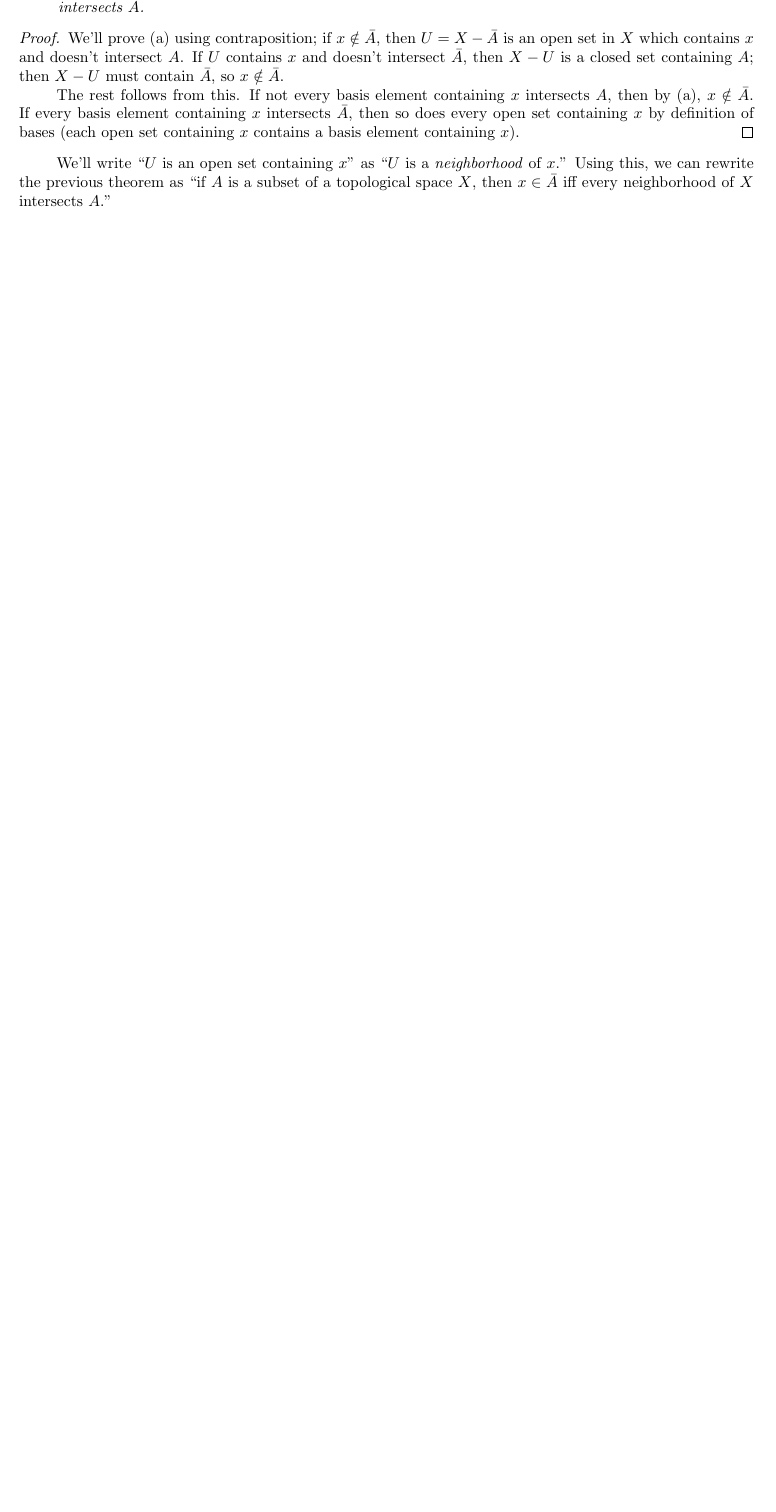
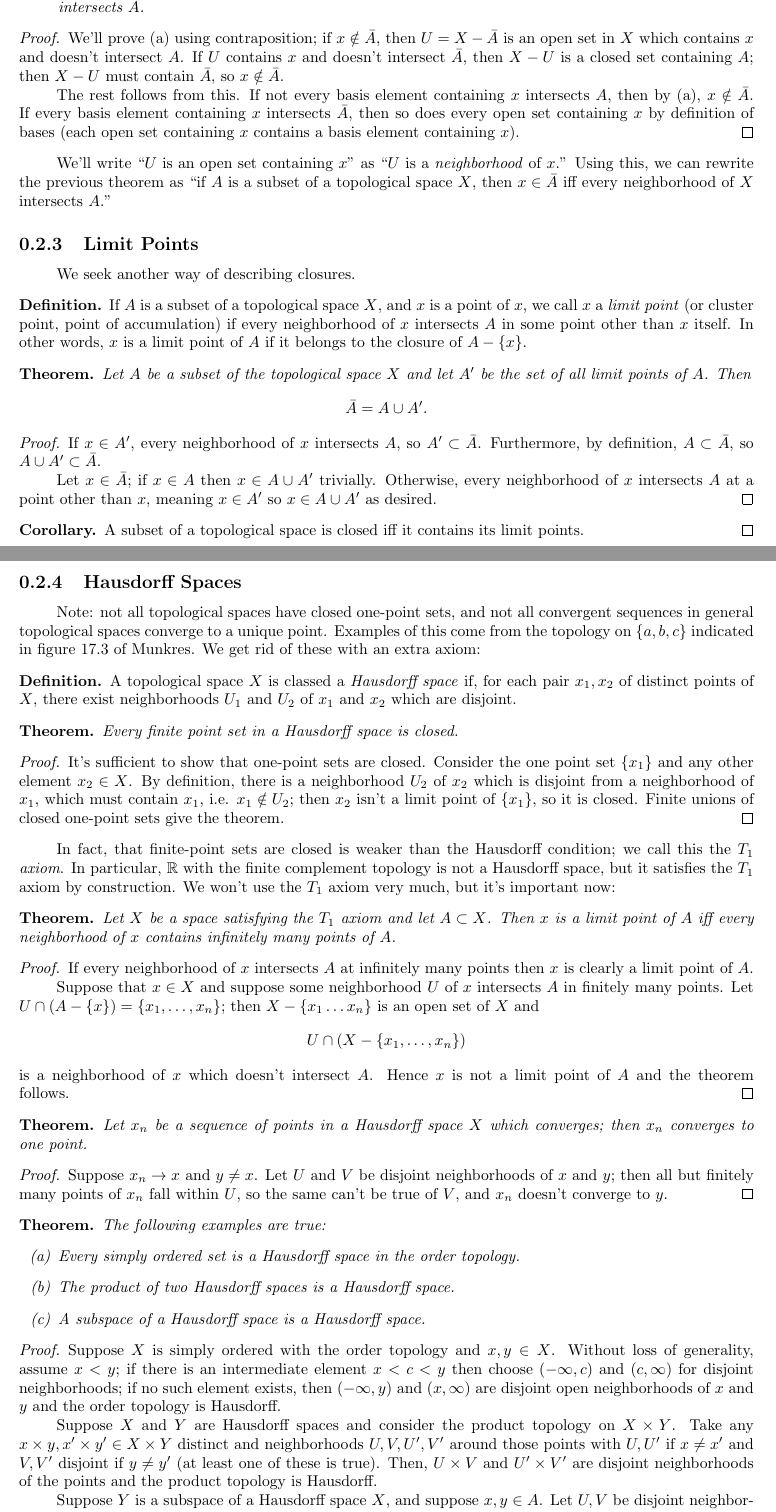
Before and after one commit to scottkstewart/Assorted-Summer-2018-Notes, a LaTeX document (tex/Topology_2.tex): part of page 4 of 6 before the commit and two parts of pages 4 and 5 of 7 after it, the two joined at a grey line, cut so that both start at the same text, the shorter picture padded with empty space. Compiled offline with pdfLaTeX.

Commit message:
Aaaaaaaa

```diff
--- a/tex/Topology_2.tex
+++ b/tex/Topology_2.tex
@@ -233,6 +233,100 @@ We'll write that a set $A$ \emph{intersects} a set $B$ if the intersection $A \c
 
 We'll write ``$U$ is an open set containing $x$'' as ``$U$ is a \emph{neighborhood} of $x$.''
 Using this, we can rewrite the previous theorem as ``if $A$ is a subset of a topological space $X$, then $x \in \bar{A}$ iff every neighborhood of $X$ intersects $A$.''
+
+\subsection{Limit Points}
+We seek another way of describing closures.
+\begin{definition}
+  If $A$ is a subset of a topological space $X$, and $x$ is a point of $x$, we call $x$ a \emph{limit point} (or cluster point, point of accumulation) if every neighborhood of $x$ intersects $A$ in some point other than $x$ itself.
+  In other words, $x$ is a limit point of $A$ if it belongs to the closure of $A - \cbr{x}$.
+\end{definition}
+
+\begin{theorem}
+  Let $A$ be a subset of the topological space $X$ and let $A'$ be the set of all limit points of $A$. Then
+  \[
+    \bar A = A \cup A'.
+  \]
+\end{theorem}
+\begin{proof}
+  If $x \in A'$, every neighborhood of $x$ intersects $A$, so $A' \subset \bar A$.
+  Furthermore, by definition, $A \subset \bar A$, so $A \cup A' \subset \bar A$.
+
+  Let $x \in \bar A$; if $x \in A$ then $x \in A \cup A'$ trivially.
+  Otherwise, every neighborhood of $x$ intersects $A$ at a point other than $x$, meaning $x \in A'$ so $x \in A \cup A'$ as desired.
+\end{proof}
+\begin{corollary}
+  A subset of a topological space is closed iff it contains its limit points.\qed
+\end{corollary}
+
+\subsection{Hausdorff Spaces}
+Note: not all topological spaces have closed one-point sets, and not all convergent sequences in general topological spaces converge to a unique point.
+Examples of this come from the topology on $\cbr{a,b,c}$ indicated in figure 17.3 of Munkres.
+We get rid of these with an extra axiom:
+\begin{definition}
+  A topological space $X$ is classed a \emph{Hausdorff space} if, for each pair $x_1,x_2$ of distinct points of $X$, there exist neighborhoods $U_1$ and $U_2$ of $x_1$ and $x_2$ which are disjoint.
+\end{definition}
+
+\begin{theorem}
+  Every finite point set in a Hausdorff space is closed.
+\end{theorem}
+\begin{proof}
+  It's sufficient to show that one-point sets are closed.
+  Consider the one point set $\cbr{x_1}$ and any other element $x_2 \in X$.
+  By definition, there is a neighborhood $U_2$ of $x_2$ which is disjoint from a neighborhood of $x_1$, which must contain $x_1$, i.e. $x_1 \notin U_2$; then $x_2$ isn't a limit point of $\cbr{x_1}$, so it is closed.
+  Finite unions of closed one-point sets give the theorem.
+\end{proof}
+
+In fact, that finite-point sets are closed is weaker than the Hausdorff condition; we call this the \emph{$T_1$ axiom}.
+In particular, $\RR$ with the finite complement topology is not a Hausdorff space, but it satisfies the $T_1$ axiom by construction.
+We won't use the $T_1$ axiom very much, but it's important now:
+
+\begin{theorem}
+  Let $X$ be a space satisfying the $T_1$ axiom and let $A \subset X$.
+  Then $x$ is a limit point of $A$ iff every neighborhood of $x$ contains infinitely many points of $A$.
+\end{theorem}
+\begin{proof}
+  If every neighborhood of $x$ intersects $A$ at infinitely many points then $x$ is clearly a limit point of $A$.
+
+  Suppose that $x \in X$ and suppose some neighborhood $U$ of $x$ intersects $A$ in finitely many points.
+  Let $U \cap (A - \{x\}) = \cbr{x_1,\dots,x_n}$;
+  then $X - \cbr{x_1 \dots x_n}$ is an open set of $X$ and
+  \[ U \cap (X - \cbr{x_1,\dots,x_n})\]
+  is a neighborhood of $x$ which doesn't intersect $A$.
+  Hence $x$ is not a limit point of $A$ and the theorem follows.
+\end{proof}
+
+\begin{theorem}
+  Let $x_n$ be a sequence of points in a Hausdorff space $X$ which converges; then $x_n$ converges to one point.
+\end{theorem}
+\begin{proof}
+  Suppose $x_n \rightarrow x$ and $y \neq x$.
+  Let $U$ and $V$ be disjoint neighborhoods of $x$ and $y$; then all but finitely many points of $x_n$ fall within $U$, so the same can't be true of $V$, and $x_n$ doesn't converge to $y$.
+\end{proof}
+
+\begin{theorem}
+  The following examples are true:
+  \begin{enumerate}[label={(\alph*)}]
+    \item Every simply ordered set is a Hausdorff space in the order topology.
+    \item The product of two Hausdorff spaces is a Hausdorff space.
+    \item A subspace of a Hausdorff space is a Hausdorff space.
+ \end{enumerate}
+\end{theorem}
+\begin{proof}
+  Suppose $X$ is simply ordered with the order topology and $x,y \in X$.
+  Without loss of generality, assume $x < y$; if there is an intermediate element $x < c < y$ then choose $(-\infty,c)$ and $(c,\infty)$ for disjoint neighborhoods; if no such element exists, then $(-\infty,y)$ and $(x,\infty)$ are disjoint open neighborhoods of $x$ and $y$ and the order topology is Hausdorff.
+
+  Suppose $X$ and $Y$ are Hausdorff spaces and consider the product topology on $X \times Y$.
+  Take any $x \times y , x' \times y' \in X \times Y$ distinct and neighborhoods $U,V,U',V'$ around those points with $U,U'$ if $x \neq x'$ and $V,V'$ disjoint if $y \neq y'$ (at least one of these is true).
+  Then, $U \times V$ and $U' \times V'$ are disjoint neighborhoods of the points and the product topology is Hausdorff.
+
+  Suppose $Y$ is a subspace of a Hausdorff space $X$, and suppose $x,y \in A$.
+  Let $U,V$ be disjoint neighborhoods of $x,y$ in $X$;
+  then $U \cap Y$ and $V \cap Y$ are disjoint neighborhoods of $x,y$ in $Y$ and the subspace topology is Hausdorff.
+\end{proof}
+
+\section{Continuous Functions}
+\subsection{Continuity of a Function}
+
 \section{Basic Examples of Topological Spaces}
 \subsection{The Order Topology}
 If $X$ is a set with a simple order $<$, we can define a standard topology for $X$ using the order relation, called the \emph{order topology}.
```
